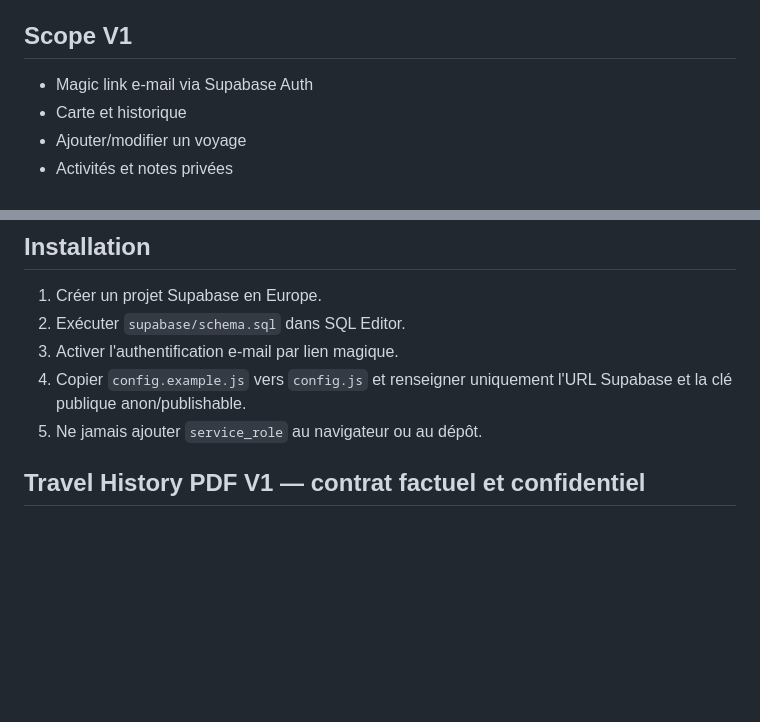
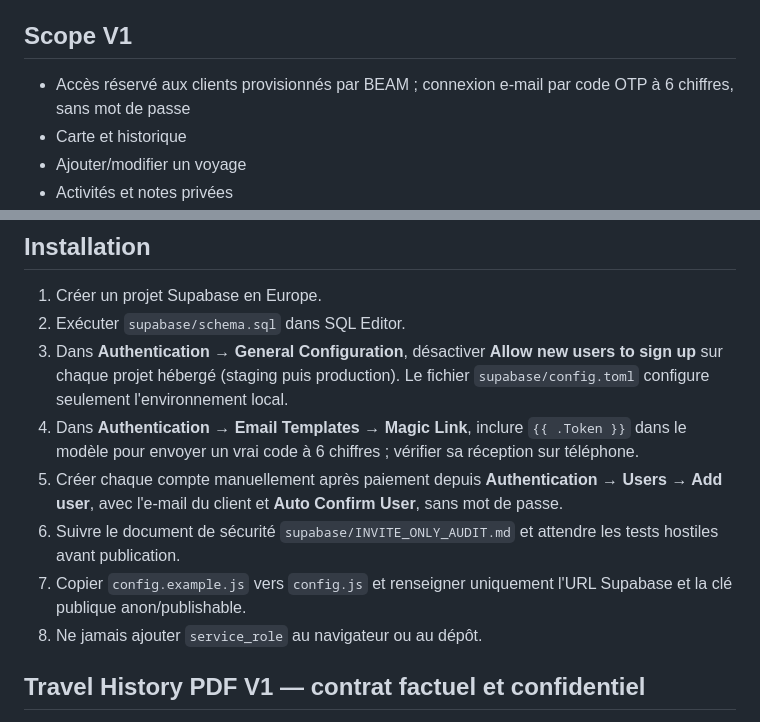
Before and after one commit to barryguinea224/beam, a Markdown page: travel/README.md, 2 parts joined by grey strips. Rendered like a GitHub page; blank space fills up the shorter version.

Commit message:
docs(travel): document BEAM manual provisioning and six-digit OTP setup

```diff
--- a/travel/README.md
+++ b/travel/README.md
@@ -3,7 +3,7 @@
 Espace personnel de mémoire de voyage : voyages, activités, notes, photos privées et export PDF factuel.
 
 ## Scope V1
-- Magic link e-mail via Supabase Auth
+- Accès réservé aux clients provisionnés par BEAM ; connexion e-mail par code OTP à 6 chiffres, sans mot de passe
 - Carte et historique
 - Ajouter/modifier un voyage
 - Activités et notes privées
@@ -15,9 +15,12 @@ Espace personnel de mémoire de voyage : voyages, activités, notes, photos priv
 ## Installation
 1. Créer un projet Supabase en Europe.
 2. Exécuter `supabase/schema.sql` dans SQL Editor.
-3. Activer l'authentification e-mail par lien magique.
-4. Copier `config.example.js` vers `config.js` et renseigner uniquement l'URL Supabase et la clé publique anon/publishable.
-5. Ne jamais ajouter `service_role` au navigateur ou au dépôt.
+3. Dans **Authentication → General Configuration**, désactiver **Allow new users to sign up** sur chaque projet hébergé (staging puis production). Le fichier `supabase/config.toml` configure seulement l'environnement local.
+4. Dans **Authentication → Email Templates → Magic Link**, inclure `{{ .Token }}` dans le modèle pour envoyer un vrai code à 6 chiffres ; vérifier sa réception sur téléphone.
+5. Créer chaque compte manuellement après paiement depuis **Authentication → Users → Add user**, avec l'e-mail du client et **Auto Confirm User**, sans mot de passe.
+6. Suivre le document de sécurité `supabase/INVITE_ONLY_AUDIT.md` et attendre les tests hostiles avant publication.
+7. Copier `config.example.js` vers `config.js` et renseigner uniquement l'URL Supabase et la clé publique anon/publishable.
+8. Ne jamais ajouter `service_role` au navigateur ou au dépôt.
 
 
 ## Travel History PDF V1 — contrat factuel et confidentiel
```
